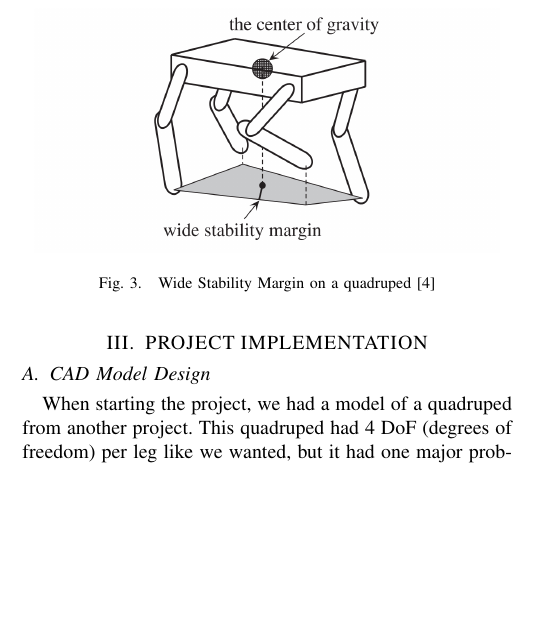
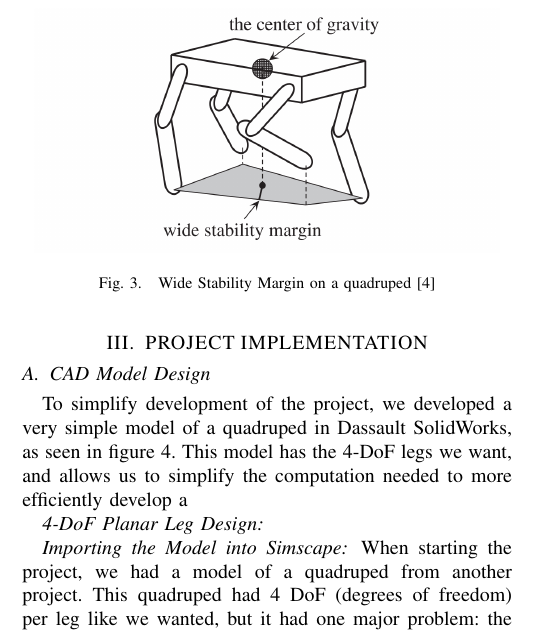
Before and after one commit to alextac98/DynakatFinalPaper, a LaTeX paper (paper.tex, which reads Sections/Implementation.tex): part of one column of page 2 of 6, cut so that both start at the same text, the shorter picture padded with empty space. Compiled offline with pdfLaTeX.

Commit message:
Add changes

```diff
--- a/Sections/Implementation.tex
+++ b/Sections/Implementation.tex
@@ -1,5 +1,11 @@
 \section{PROJECT IMPLEMENTATION}
 \subsection{CAD Model Design} \label{sec:CAD Model Design}
+To simplify development of the project, we developed a very simple model of a quadruped in Dassault SolidWorks, as seen in figure \ref{fig:cadmodel}. This model has the 4-DoF legs we want, and allows us to simplify the computation needed to more efficiently develop a
+
+\subsubsection*{4-DoF Planar Leg Design} \label{sec:legdesign}
+
+\subsubsection*{Importing the Model into Simscape}
+
 When starting the project, we had a model of a quadruped from another project. This quadruped had 4 DoF (degrees of freedom) per leg like we wanted, but it had one major problem: the model complexity made modeling it very difficult. Therefore, our team decided to design a simple model in Dassault Solidworks, then import it into MATLAB Simulink. The latest model can be seen in Figure 1.
 We then ported the model into MATLAB using exporting software offered by  Dassault Solidworks and we used the Simscape Multibody Simulink library in MATLAB to base the simulation of the robot.
 Figure \ref{fig:cadmodel} shows the cad model. The legs are equivalent, but are given this specific pose to project our vision of how we see the cat stand in the future.
```
Also changed, not shown: paper.pdf.
